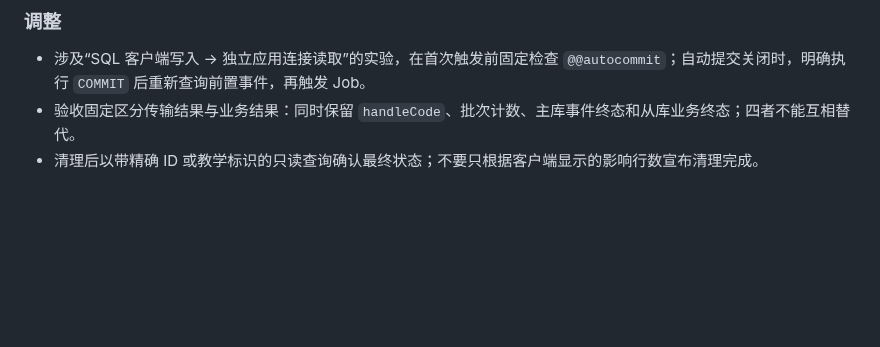
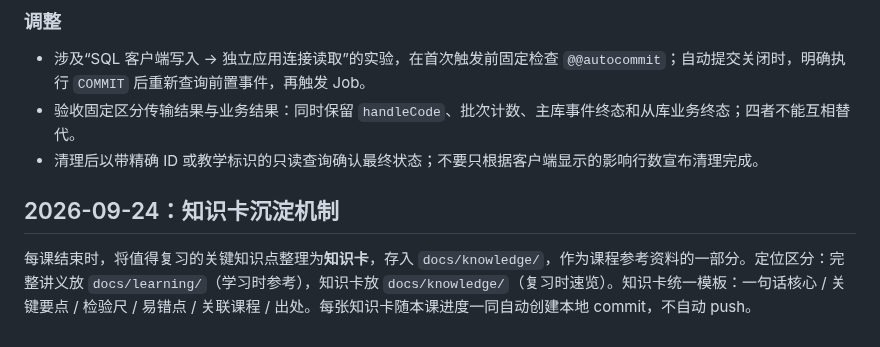
Before and after one commit to tedming9527/spring-test-web, a Markdown page: docs/learning/TEACHING_STRATEGY.md, the part around the change. Drawn GitHub-style; blank space fills up the shorter version.

Commit message:
docs: add knowledge card mechanism and first observability card

```diff
--- a/docs/learning/TEACHING_STRATEGY.md
+++ b/docs/learning/TEACHING_STRATEGY.md
@@ -203,3 +203,7 @@ SQL 机制只有在真实数据库中执行并断言影响行数与最终状态
 - 涉及“SQL 客户端写入 → 独立应用连接读取”的实验，在首次触发前固定检查 `@@autocommit`；自动提交关闭时，明确执行 `COMMIT` 后重新查询前置事件，再触发 Job。
 - 验收固定区分传输结果与业务结果：同时保留 `handleCode`、批次计数、主库事件终态和从库业务终态；四者不能互相替代。
 - 清理后以带精确 ID 或教学标识的只读查询确认最终状态；不要只根据客户端显示的影响行数宣布清理完成。
+
+## 2026-09-24：知识卡沉淀机制
+
+每课结束时，将值得复习的关键知识点整理为**知识卡**，存入 `docs/knowledge/`，作为课程参考资料的一部分。定位区分：完整讲义放 `docs/learning/`（学习时参考），知识卡放 `docs/knowledge/`（复习时速览）。知识卡统一模板：一句话核心 / 关键要点 / 检验尺 / 易错点 / 关联课程 / 出处。每张知识卡随本课进度一同自动创建本地 commit，不自动 push。
```
Also changed, not shown: docs/knowledge/observability.md (added, +37 -0 lines).
